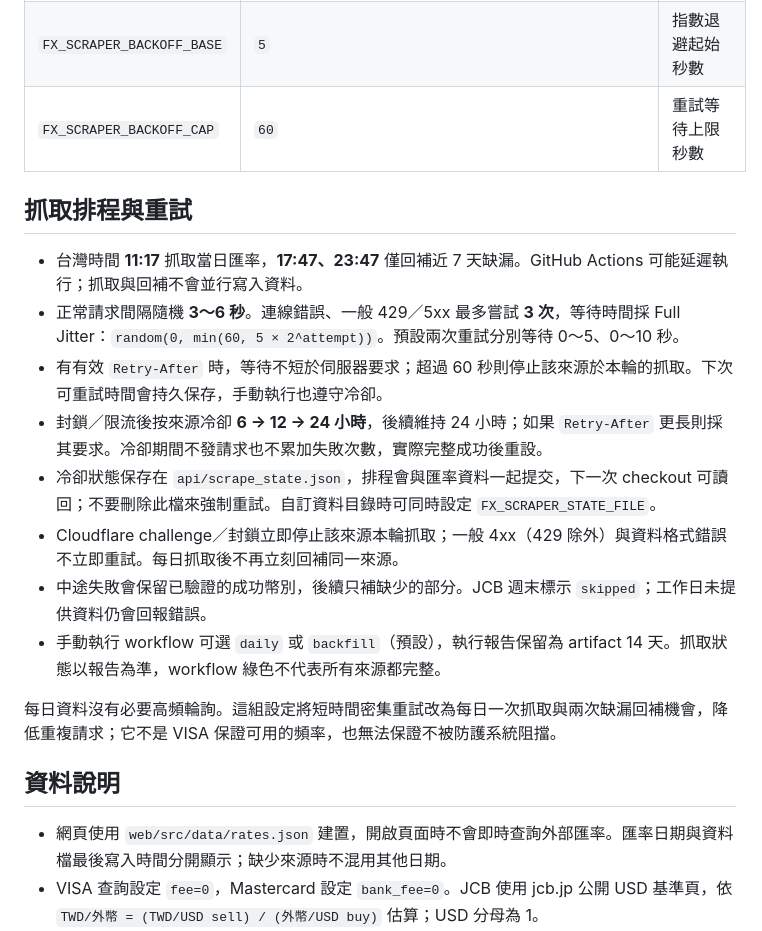
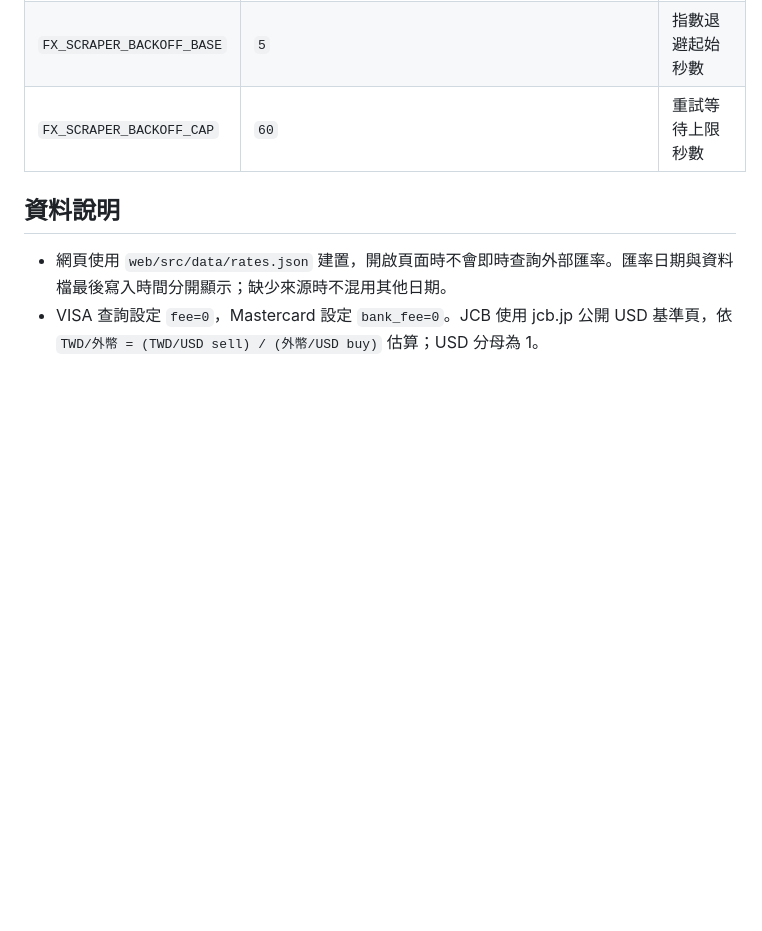
Before and after one commit to HeiTang/FX-Pulse, a Markdown page: README.md, the part around the change. Drawn GitHub-style; blank space fills up the shorter version.

Commit message:
docs: remove operational retry details from README

```diff
--- a/README.md
+++ b/README.md
@@ -169,19 +169,6 @@ CLI 下次執行時會讀取新設定；已啟動的 API 需重新啟動。也
 | `FX_SCRAPER_BACKOFF_BASE` | `5` | 指數退避起始秒數 |
 | `FX_SCRAPER_BACKOFF_CAP` | `60` | 重試等待上限秒數 |
 
-## 抓取排程與重試
-
-- 台灣時間 **11:17** 抓取當日匯率，**17:47、23:47** 僅回補近 7 天缺漏。GitHub Actions 可能延遲執行；抓取與回補不會並行寫入資料。
-- 正常請求間隔隨機 **3～6 秒**。連線錯誤、一般 429／5xx 最多嘗試 **3 次**，等待時間採 Full Jitter：`random(0, min(60, 5 × 2^attempt))`。預設兩次重試分別等待 0～5、0～10 秒。
-- 有有效 `Retry-After` 時，等待不短於伺服器要求；超過 60 秒則停止該來源於本輪的抓取。下次可重試時間會持久保存，手動執行也遵守冷卻。
-- 封鎖／限流後按來源冷卻 **6 → 12 → 24 小時**，後續維持 24 小時；如果 `Retry-After` 更長則採其要求。冷卻期間不發請求也不累加失敗次數，實際完整成功後重設。
-- 冷卻狀態保存在 `api/scrape_state.json`，排程會與匯率資料一起提交，下一次 checkout 可讀回；不要刪除此檔來強制重試。自訂資料目錄時可同時設定 `FX_SCRAPER_STATE_FILE`。
-- Cloudflare challenge／封鎖立即停止該來源本輪抓取；一般 4xx（429 除外）與資料格式錯誤不立即重試。每日抓取後不再立刻回補同一來源。
-- 中途失敗會保留已驗證的成功幣別，後續只補缺少的部分。JCB 週末標示 `skipped`；工作日未提供資料仍會回報錯誤。
-- 手動執行 workflow 可選 `daily` 或 `backfill`（預設），執行報告保留為 artifact 14 天。抓取狀態以報告為準，workflow 綠色不代表所有來源都完整。
-
-每日資料沒有必要高頻輪詢。這組設定將短時間密集重試改為每日一次抓取與兩次缺漏回補機會，降低重複請求；它不是 VISA 保證可用的頻率，也無法保證不被防護系統阻擋。
-
 ## 資料說明
 
 - 網頁使用 `web/src/data/rates.json` 建置，開啟頁面時不會即時查詢外部匯率。匯率日期與資料檔最後寫入時間分開顯示；缺少來源時不混用其他日期。
```
